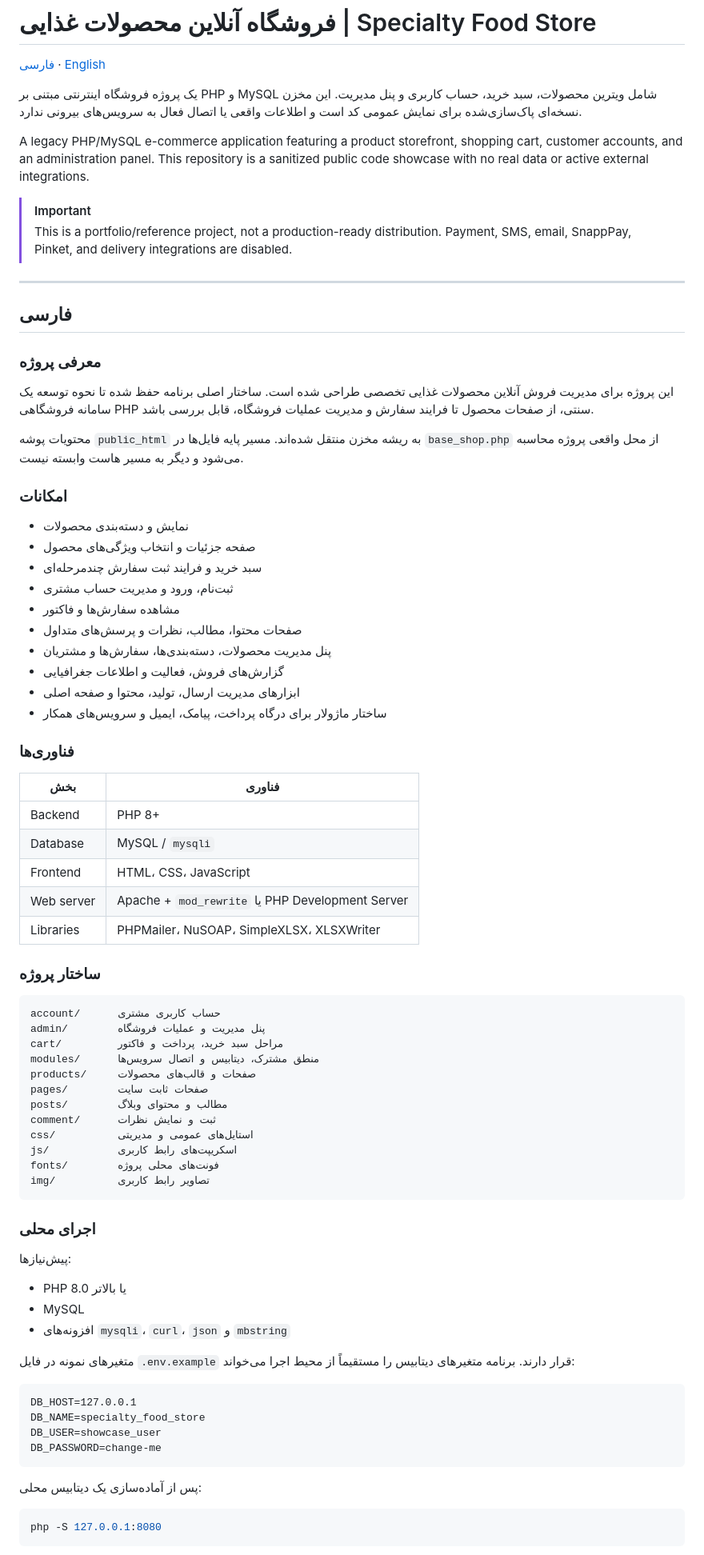
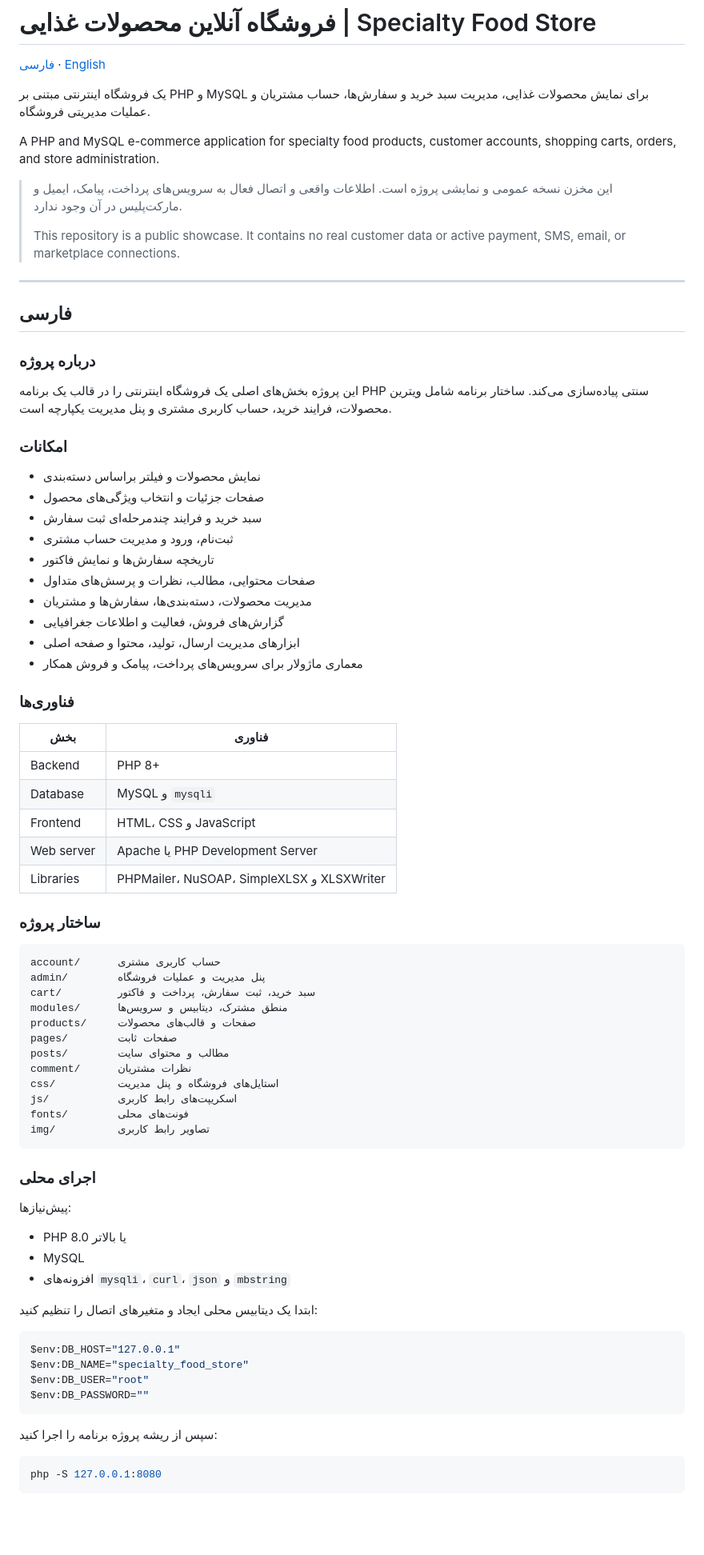
Before and after one commit to yt021/php-specialty-food-store, a Markdown page: README.md, the part around one of its changes. Shown at 80% size. Drawn GitHub-style; blank space fills up the shorter version.

````diff
--- a/README.md
+++ b/README.md
@@ -2,70 +2,65 @@
 
 [فارسی](#فارسی) · [English](#english)
 
-یک پروژه فروشگاه اینترنتی مبتنی بر PHP و MySQL شامل ویترین محصولات،
-سبد خرید، حساب کاربری و پنل مدیریت. این مخزن نسخه‌ای پاک‌سازی‌شده برای
-نمایش عمومی کد است و اطلاعات واقعی یا اتصال فعال به سرویس‌های بیرونی ندارد.
+یک فروشگاه اینترنتی مبتنی بر PHP و MySQL برای نمایش محصولات غذایی، مدیریت
+سبد خرید و سفارش‌ها، حساب مشتریان و عملیات مدیریتی فروشگاه.
 
-A legacy PHP/MySQL e-commerce application featuring a product storefront,
-shopping cart, customer accounts, and an administration panel. This repository
-is a sanitized public code showcase with no real data or active external
-integrations.
+A PHP and MySQL e-commerce application for specialty food products, customer
+accounts, shopping carts, orders, and store administration.
 
-> [!IMPORTANT]
-> This is a portfolio/reference project, not a production-ready distribution.
-> Payment, SMS, email, SnappPay, Pinket, and delivery integrations are disabled.
+> این مخزن نسخه عمومی و نمایشی پروژه است. اطلاعات واقعی و اتصال فعال به
+> سرویس‌های پرداخت، پیامک، ایمیل و مارکت‌پلیس در آن وجود ندارد.
+>
+> This repository is a public showcase. It contains no real customer data or
+> active payment, SMS, email, or marketplace connections.
 
 ---
 
 ## فارسی
 
-### معرفی پروژه
+### درباره پروژه
 
-این پروژه برای مدیریت فروش آنلاین محصولات غذایی تخصصی طراحی شده است. ساختار
-اصلی برنامه حفظ شده تا نحوه توسعه یک سامانه فروشگاهی PHP سنتی، از صفحات
-محصول تا فرایند سفارش و مدیریت عملیات فروشگاه، قابل بررسی باشد.
-
-محتویات پوشه `public_html` به ریشه مخزن منتقل شده‌اند. مسیر پایه فایل‌ها در
-`base_shop.php` از محل واقعی پروژه محاسبه می‌شود و دیگر به مسیر هاست وابسته
-نیست.
+این پروژه بخش‌های اصلی یک فروشگاه اینترنتی را در قالب یک برنامه PHP سنتی
+پیاده‌سازی می‌کند. ساختار برنامه شامل ویترین محصولات، فرایند خرید، حساب
+کاربری مشتری و پنل مدیریت یکپارچه است.
 
 ### امکانات
 
-- نمایش و دسته‌بندی محصولات
-- صفحه جزئیات و انتخاب ویژگی‌های محصول
-- سبد خرید و فرایند ثبت سفارش چندمرحله‌ای
+- نمایش محصولات و فیلتر براساس دسته‌بندی
+- صفحات جزئیات و انتخاب ویژگی‌های محصول
+- سبد خرید و فرایند چندمرحله‌ای ثبت سفارش
 - ثبت‌نام، ورود و مدیریت حساب مشتری
-- مشاهده سفارش‌ها و فاکتور
-- صفحات محتوا، مطالب، نظرات و پرسش‌های متداول
-- پنل مدیریت محصولات، دسته‌بندی‌ها، سفارش‌ها و مشتریان
+- تاریخچه سفارش‌ها و نمایش فاکتور
+- صفحات محتوایی، مطالب، نظرات و پرسش‌های متداول
+- مدیریت محصولات، دسته‌بندی‌ها، سفارش‌ها و مشتریان
 - گزارش‌های فروش، فعالیت و اطلاعات جغرافیایی
 - ابزارهای مدیریت ارسال، تولید، محتوا و صفحه اصلی
-- ساختار ماژولار برای درگاه پرداخت، پیامک، ایمیل و سرویس‌های همکار
+- معماری ماژولار برای سرویس‌های پرداخت، پیامک و فروش همکار
 
 ### فناوری‌ها
 
 | بخش | فناوری |
 | --- | --- |
 | Backend | PHP 8+ |
-| Database | MySQL / `mysqli` |
-| Frontend | HTML، CSS، JavaScript |
-| Web server | Apache + `mod_rewrite` یا PHP Development Server |
-| Libraries | PHPMailer، NuSOAP، SimpleXLSX، XLSXWriter |
+| Database | MySQL و `mysqli` |
+| Frontend | HTML، CSS و JavaScript |
+| Web server | Apache یا PHP Development Server |
+| Libraries | PHPMailer، NuSOAP، SimpleXLSX و XLSXWriter |
 
 ### ساختار پروژه
 
 ```text
 account/      حساب کاربری مشتری
 admin/        پنل مدیریت و عملیات فروشگاه
-cart/         مراحل سبد خرید، پرداخت و فاکتور
-modules/      منطق مشترک، دیتابیس و اتصال سرویس‌ها
+cart/         سبد خرید، ثبت سفارش، پرداخت و فاکتور
+modules/      منطق مشترک، دیتابیس و سرویس‌ها
 products/     صفحات و قالب‌های محصولات
-pages/        صفحات ثابت سایت
-posts/        مطالب و محتوای وبلاگ
-comment/      ثبت و نمایش نظرات
-css/          استایل‌های عمومی و مدیریتی
+pages/        صفحات ثابت
+posts/        مطالب و محتوای سایت
+comment/      نظرات مشتریان
+css/          استایل‌های فروشگاه و پنل مدیریت
 js/           اسکریپت‌های رابط کاربری
-fonts/        فونت‌های محلی پروژه
+fonts/        فونت‌های محلی
 img/          تصاویر رابط کاربری
 ```
 
@@ -77,19 +72,18 @@ img/          تصاویر رابط کاربری
 - MySQL
 - افزونه‌های `mysqli`، `curl`، `json` و `mbstring`
 
-متغیرهای نمونه در فایل `.env.example` قرار دارند. برنامه متغیرهای دیتابیس را
-مستقیماً از محیط اجرا می‌خواند:
+ابتدا یک دیتابیس محلی ایجاد و متغیرهای اتصال را تنظیم کنید:
 
-```text
-DB_HOST=127.0.0.1
-DB_NAME=specialty_food_store
-DB_USER=showcase_user
-DB_PASSWORD=change-me
+```powershell
+$env:DB_HOST="127.0.0.1"
+$env:DB_NAME="specialty_food_store"
+$env:DB_USER="root"
+$env:DB_PASSWORD=""
 ```
 
-پس از آماده‌سازی یک دیتابیس محلی:
+سپس از ریشه پروژه برنامه را اجرا کنید:
 
-```bash
+```powershell
 php -S 127.0.0.1:8080
 ```
 
````
Also changed, not shown: other parts of README.md (+45 -97 lines).
